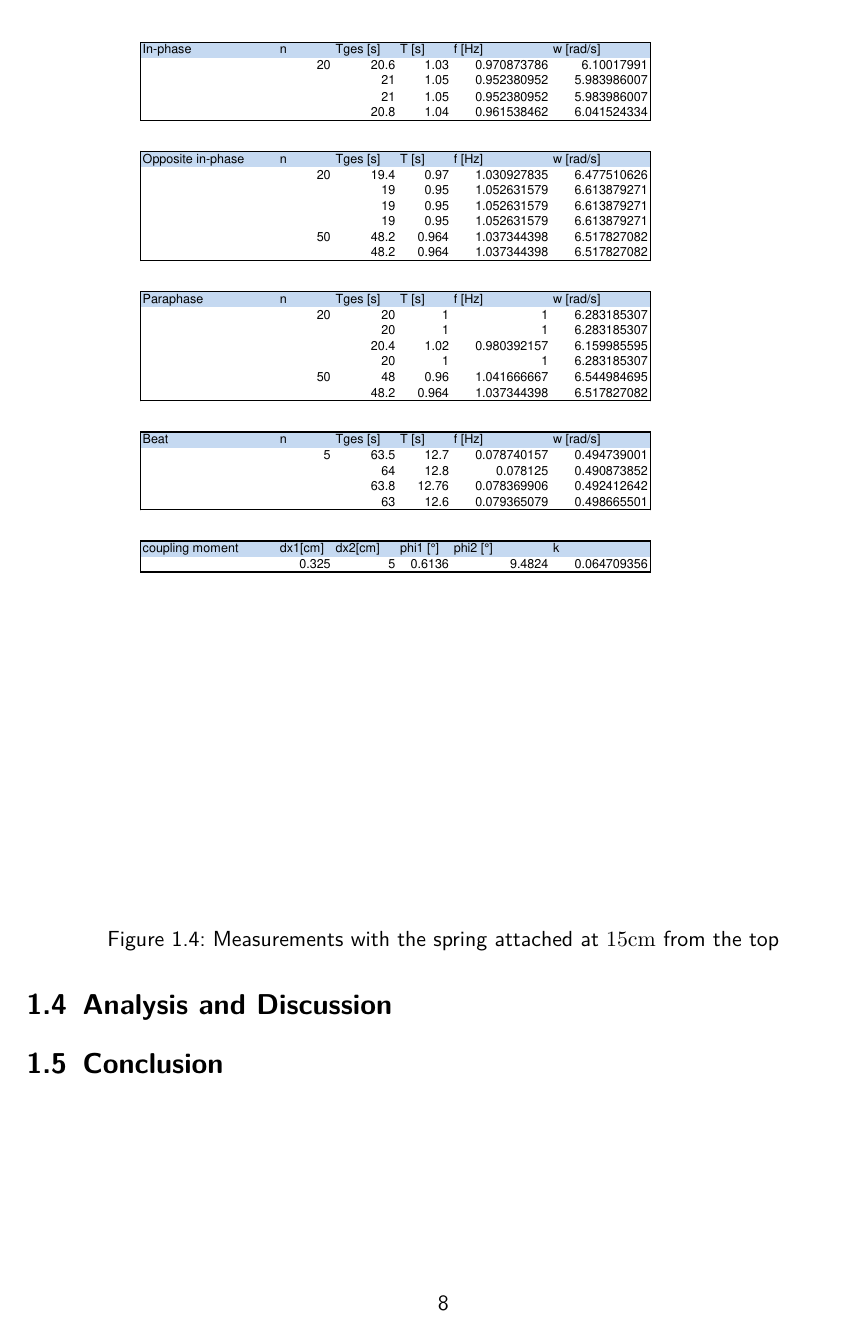
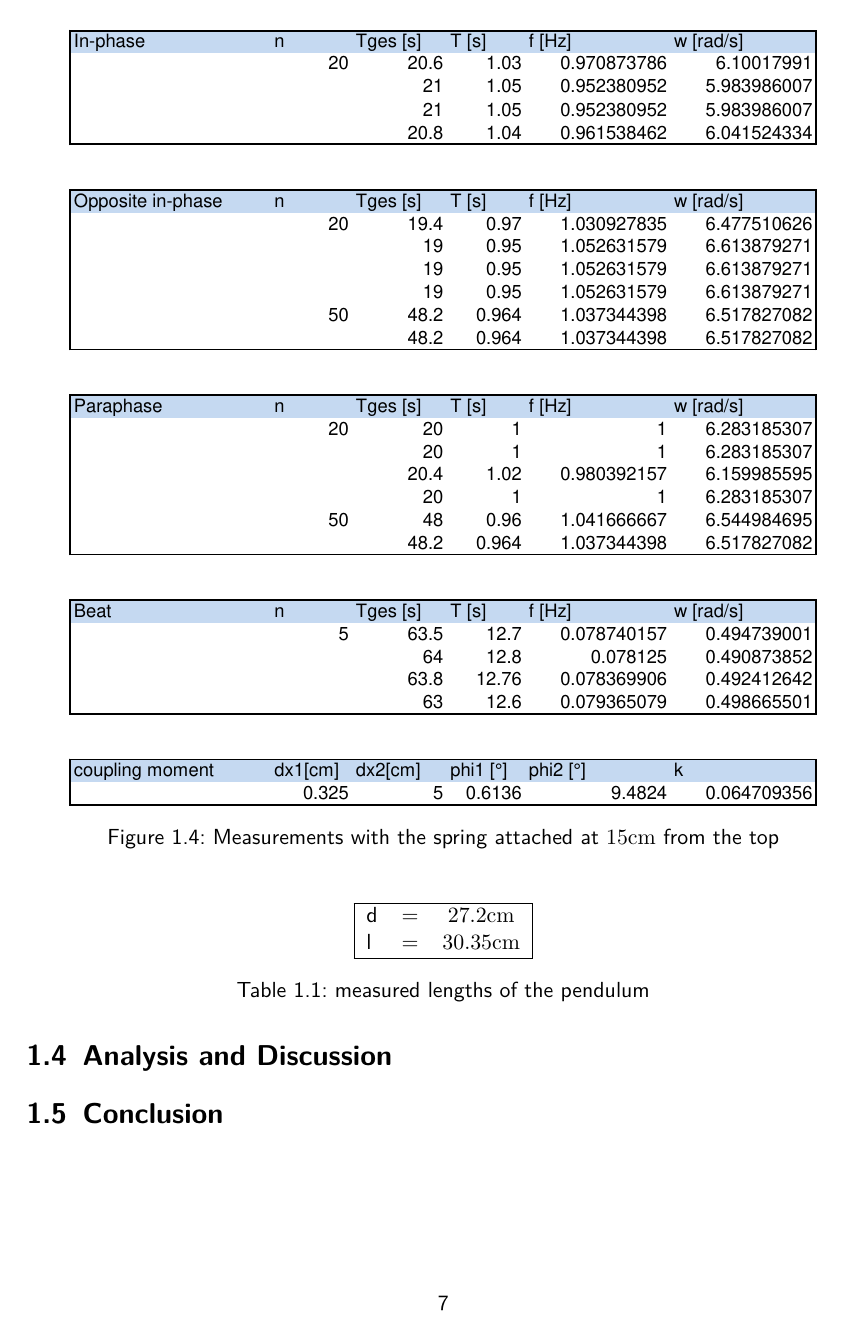
Before and after one commit to HappyEmu/physics-reports, a LaTeX document (exp7/report/report7.tex): page 8 of 9 before the commit and page 7 of 8 after it. Compiled offline with pdfLaTeX.

Commit message:
further work
	modified:   exp7/data/readings.ods
	modified:   exp7/report/diag/readings15cm.pdf
	modified:   exp7/report/diag/readings20cm.pdf
	modified:   exp7/report/report7.tex

```diff
--- a/exp7/report/report7.tex
+++ b/exp7/report/report7.tex
@@ -149,7 +149,16 @@ For the first series of measurements, one pendulum is detached from the spring,
 	\caption{Measurements with the spring attached at $15\unit{cm}$ from the top}
 	\label{fig:15cm}
 \end{figure}
-
+\begin{table}[H]
+	\centering
+	\begin{tabular}{|lcc|}
+		\hline
+		d&=&$27.2\unit{cm}$\\
+		l&=&$30.35\unit{cm}$\\
+		\hline
+	\end{tabular}
+	\caption{measured lengths of the pendulum}
+\end{table}
 
 \section{Analysis and Discussion}
 
```
Also changed, not shown: exp7/report/diag/readings15cm.pdf, exp7/report/diag/readings20cm.pdf, 1 other file.
